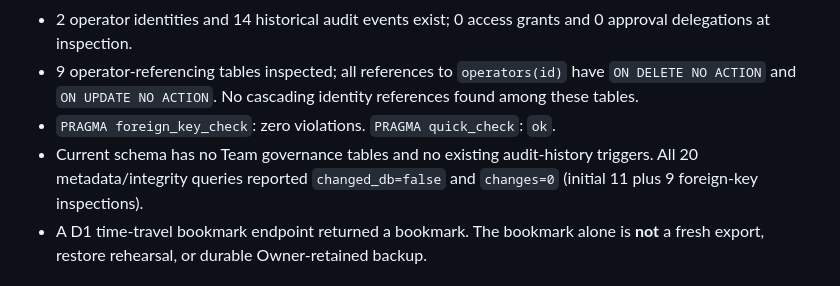
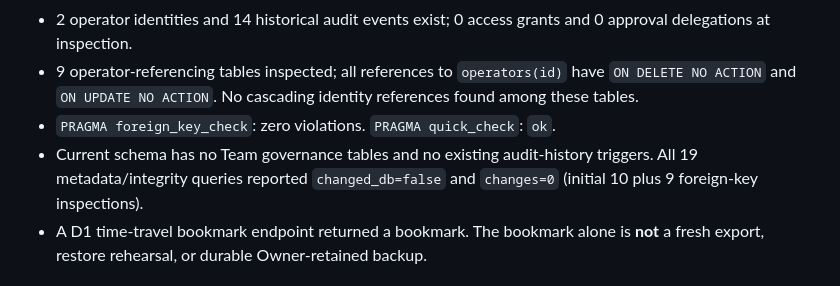
Before and after one commit to VTholdings/creatorloop-main-site, a Markdown page: docs/release/2026-11-07-production-readonly-preflight.md, the part around the change. GitHub-like rendering.

Commit message:
[CF-Pages-Skip] Correct production inspection query count

```diff
--- a/docs/release/2026-11-07-production-readonly-preflight.md
+++ b/docs/release/2026-11-07-production-readonly-preflight.md
@@ -16,7 +16,7 @@ Target: https://ops.creatorloop.net/console/ — existing Cloudflare Pages proje
 - 2 operator identities and 14 historical audit events exist; 0 access grants and 0 approval delegations at inspection.
 - 9 operator-referencing tables inspected; all references to `operators(id)` have `ON DELETE NO ACTION` and `ON UPDATE NO ACTION`. No cascading identity references found among these tables.
 - `PRAGMA foreign_key_check`: zero violations. `PRAGMA quick_check`: `ok`.
-- Current schema has no Team governance tables and no existing audit-history triggers. All 20 metadata/integrity queries reported `changed_db=false` and `changes=0` (initial 11 plus 9 foreign-key inspections).
+- Current schema has no Team governance tables and no existing audit-history triggers. All 19 metadata/integrity queries reported `changed_db=false` and `changes=0` (initial 10 plus 9 foreign-key inspections).
 - A D1 time-travel bookmark endpoint returned a bookmark. The bookmark alone is **not** a fresh export, restore rehearsal, or durable Owner-retained backup.
 
 ## Existing retained evidence (not fresh)
```
